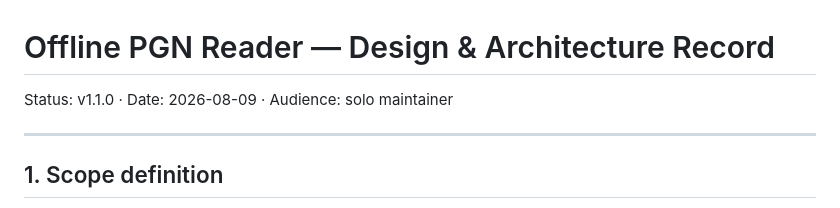
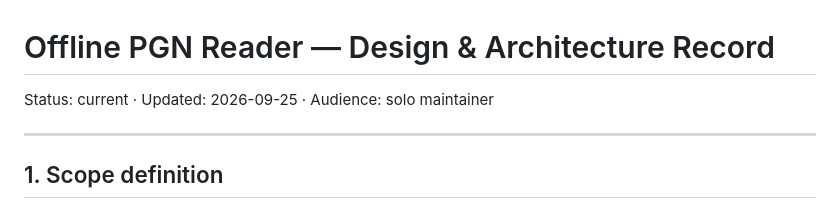
Before and after one commit to zwka/offline-pgn-reader, a Markdown page: docs/DESIGN.md, the part around the change. Drawn GitHub-style.

```diff
--- a/docs/DESIGN.md
+++ b/docs/DESIGN.md
@@ -1,6 +1,6 @@
 # Offline PGN Reader — Design & Architecture Record
 
-Status: v1.1.0 · Date: 2026-08-09 · Audience: solo maintainer
+Status: current · Updated: 2026-09-25 · Audience: solo maintainer
 
 ---
 
```
Also changed, not shown: docs/VALIDATION.md (+1 -1 lines).
